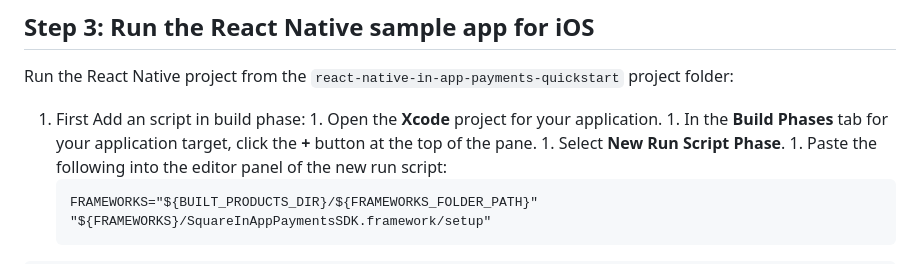
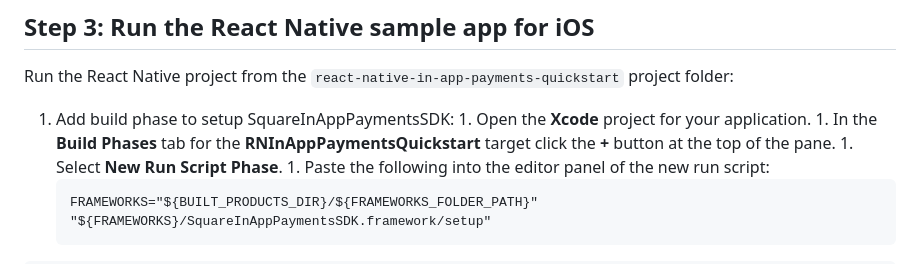
Before and after one commit to square/in-app-payments-react-native-plugin, a Markdown page: react-native-in-app-payments-quickstart/README.md, the part around the change. Rendered like a GitHub page.

```diff
--- a/react-native-in-app-payments-quickstart/README.md
+++ b/react-native-in-app-payments-quickstart/README.md
@@ -56,9 +56,9 @@ Change to the quick start sample folder and install the plugin using `yarn`:
 
 Run the React Native project from the `react-native-in-app-payments-quickstart` project folder:
 
-  1. First Add an script in build phase:
+  1. Add build phase to setup SquareInAppPaymentsSDK:
     1. Open the **Xcode** project for your application.
-    1. In the **Build Phases** tab for your application target, click the **+**
+    1. In the **Build Phases** tab for the **RNInAppPaymentsQuickstart** target click the **+**
         button at the top of the pane.
     1. Select **New Run Script Phase**.
     1. Paste the following into the editor panel of the new run script:
```
